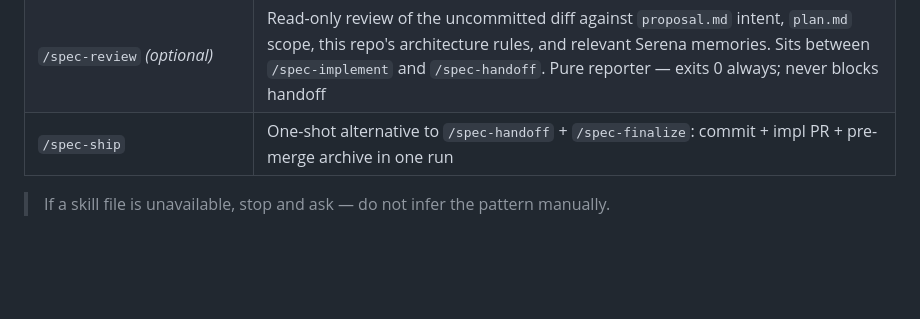
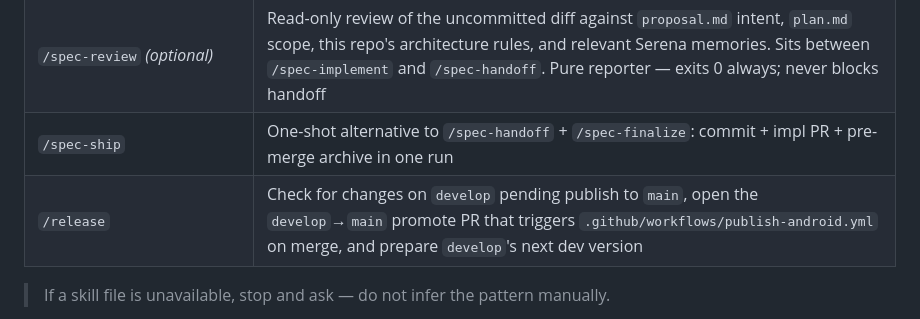
Before and after one commit to Kronos1993/Multiplatform-Weather-App, a Markdown page: CLAUDE.md, the part around the change. Rendered like a GitHub page; blank space fills up the shorter version.

Commit message:
chore: add /release skill for the publish workflow
- checks develop vs main for pending changes, opens the promote PR
  that triggers the Play Store publish workflow, and prepares
  develop's build.gradle.kts for the next version afterward
- registered in CLAUDE.md's skills table

```diff
--- a/CLAUDE.md
+++ b/CLAUDE.md
@@ -132,6 +132,7 @@ These require explicit written approval before proceeding:
 | `/spec-new`, `/spec-plan`, `/spec-implement`, `/spec-handoff`, `/spec-finalize`, `/spec-status` | Spec-driven workflow — intake is file/manual/URL-based (this repo has no issue tracker). See `.specs/CHOOSING_FINALIZE.md` for the lifecycle overview, `.specs/templates/` for templates, and each skill's own `SKILL.md` for details |
 | `/spec-review` *(optional)* | Read-only review of the uncommitted diff against `proposal.md` intent, `plan.md` scope, this repo's architecture rules, and relevant Serena memories. Sits between `/spec-implement` and `/spec-handoff`. Pure reporter — exits 0 always; never blocks handoff |
 | `/spec-ship` | One-shot alternative to `/spec-handoff` + `/spec-finalize`: commit + impl PR + pre-merge archive in one run |
+| `/release` | Check for changes on `develop` pending publish to `main`, open the `develop`→`main` promote PR that triggers `.github/workflows/publish-android.yml` on merge, and prepare `develop`'s next dev version |
 
 > If a skill file is unavailable, stop and ask — do not infer the pattern manually.
 
```
Also changed, not shown: 1 other file.
